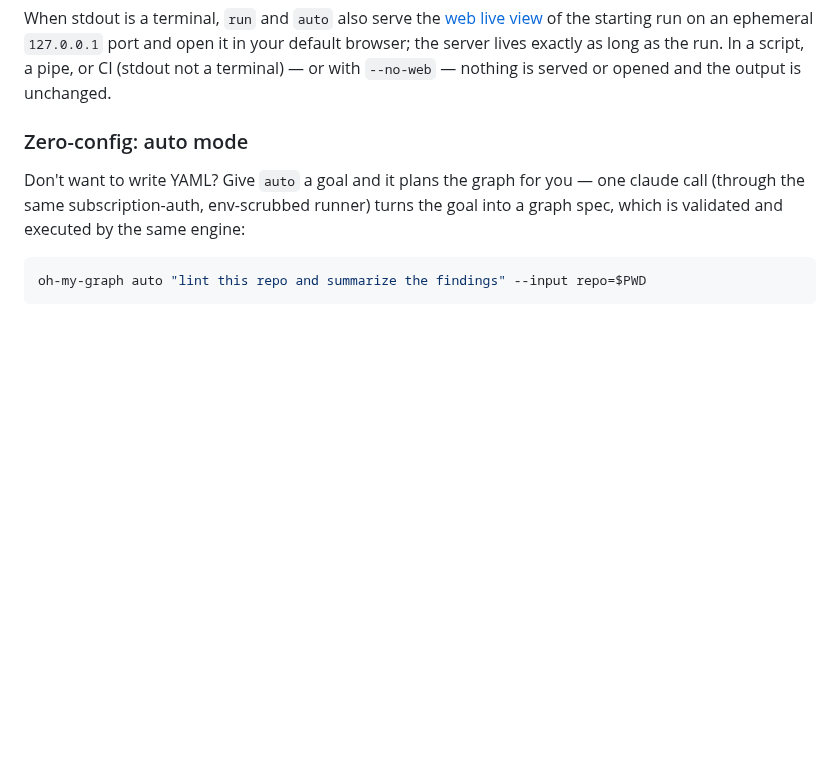
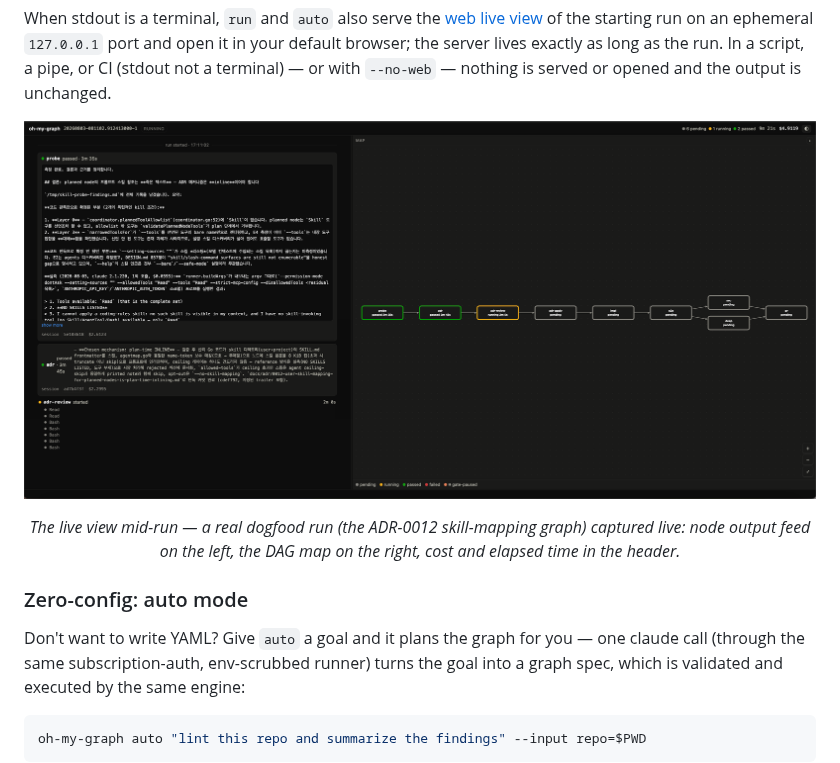
Before and after one commit to jitokim/oh-my-graph, a Markdown page: README.md, the part around the change. Rendered like a GitHub page; pictures changed too: assets/live-view.png (added); blank space fills up the shorter version.

```diff
--- a/README.md
+++ b/README.md
@@ -108,6 +108,11 @@ view](#usage) of the starting run on an ephemeral `127.0.0.1` port and open it
 in your default browser; the server lives exactly as long as the run. In a
 script, a pipe, or CI (stdout not a terminal) — or with `--no-web` — nothing
 is served or opened and the output is unchanged.
+
+<p align="center">
+  <img src="assets/live-view.png" alt="Web live view of a real oh-my-graph run: node output feed on the left, DAG map with passed/running/pending nodes on the right, live cost and elapsed time in the header" width="100%" />
+</p>
+<p align="center"><em>The live view mid-run — a real dogfood run (the ADR-0012 skill-mapping graph) captured live: node output feed on the left, the DAG map on the right, cost and elapsed time in the header.</em></p>
 
 ### Zero-config: auto mode
 
```
Also changed, not shown: README.ko.md (+5 -0 lines).
